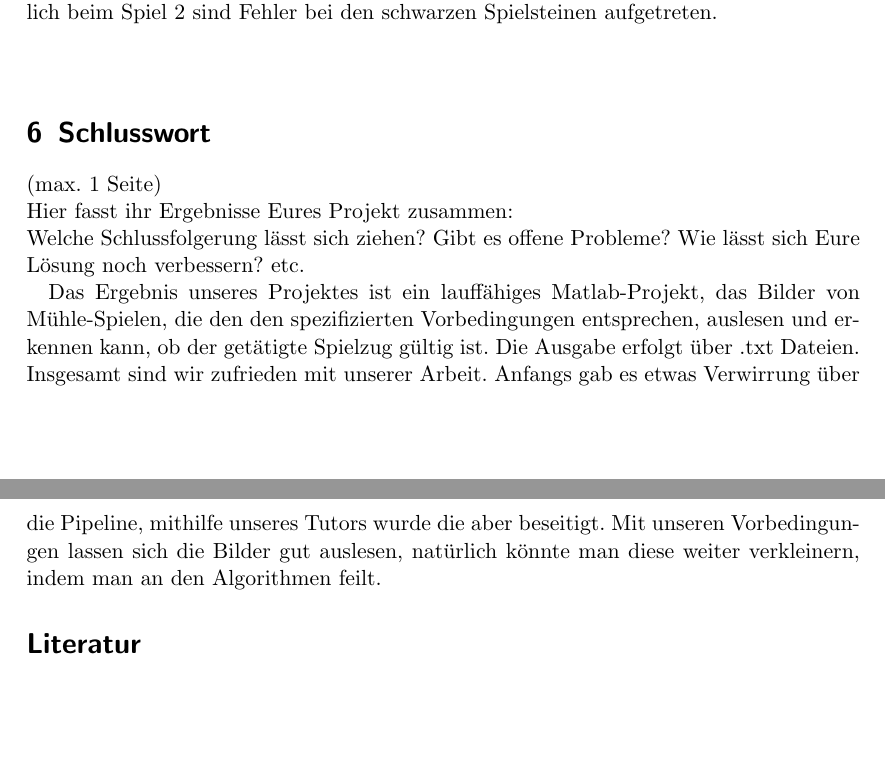
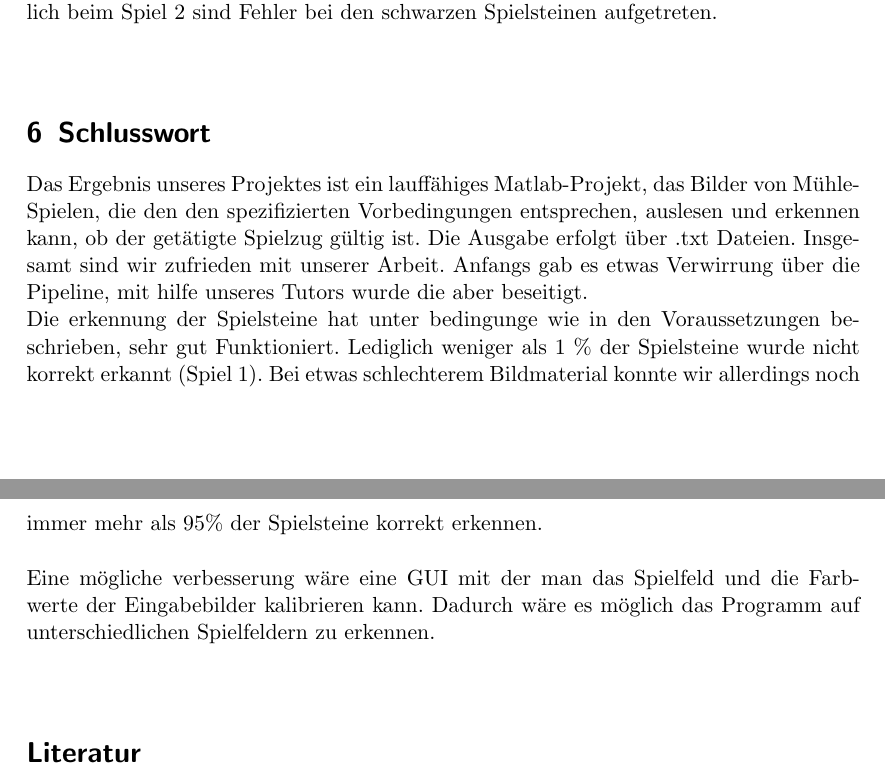
Before and after one commit to smonist/nine-mans-morris, a LaTeX document (bericht/edbv_C_3.tex): two parts of pages 13 and 14 of 14, joined at a grey line, cut so that both start at the same text, the shorter picture padded with empty space. Compiled offline with pdfLaTeX.

Commit message:
Schlusswort

```diff
--- a/bericht/edbv_C_3.tex
+++ b/bericht/edbv_C_3.tex
@@ -373,13 +373,16 @@ Bei den Spielen 1, 3 und 4 hat die erkennung der Spielsteine korrekt funktionier
 
 %%------------------------------------------------------
 \section{Schlusswort}
-(max. 1 Seite)\\
-Hier fasst ihr Ergebnisse Eures Projekt zusammen:\\
-Welche Schlussfolgerung lässt sich ziehen? Gibt es offene Probleme? Wie lässt sich Eure Lösung noch verbessern? etc.
 
 Das Ergebnis unseres Projektes ist ein lauffähiges Matlab-Projekt, das Bilder von Mühle-Spielen, die den den spezifizierten Vorbedingungen entsprechen, auslesen und erkennen kann, ob der getätigte Spielzug gültig ist. Die Ausgabe erfolgt über .txt Dateien.
-Insgesamt sind wir zufrieden mit unserer Arbeit. Anfangs gab es etwas Verwirrung über die Pipeline, mithilfe unseres Tutors wurde die aber beseitigt.
-Mit unseren Vorbedingungen lassen sich die Bilder gut auslesen, natürlich könnte man diese weiter verkleinern, indem man an den Algorithmen feilt.
+Insgesamt sind wir zufrieden mit unserer Arbeit. Anfangs gab es etwas Verwirrung über die Pipeline, mit hilfe unseres Tutors wurde die aber beseitigt.
+%Mit unseren Vorbedingungen lassen sich die Bilder gut auslesen, natürlich könnte man diese weiter verkleinern, indem man an den Algorithmen feilt.\\
+\\
+Die erkennung der Spielsteine hat unter bedingunge wie in den Voraussetzungen beschrieben, sehr gut Funktioniert. Lediglich weniger als 1 \% der Spielsteine wurde nicht korrekt erkannt (Spiel 1). Bei etwas schlechterem Bildmaterial konnte wir allerdings noch immer mehr als 95\% der Spielsteine korrekt erkennen. \\
+\\
+Eine mögliche verbesserung wäre eine GUI mit der man das Spielfeld und die Farbwerte der Eingabebilder kalibrieren kann. Dadurch wäre es möglich das Programm auf unterschiedlichen Spielfeldern zu erkennen. \\
+\\
+
 
 %%------------------------------------------------------
 
```
Also changed, not shown: bericht/edbv_C_3.pdf.
